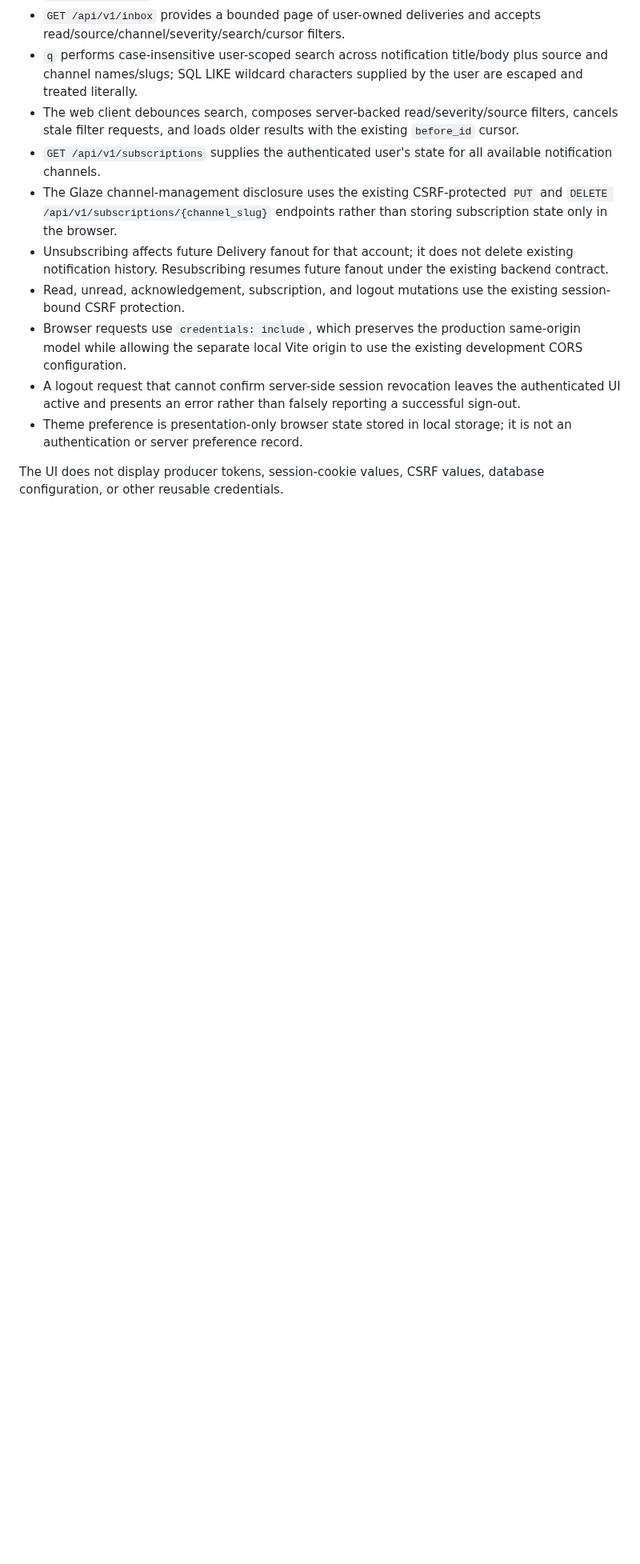
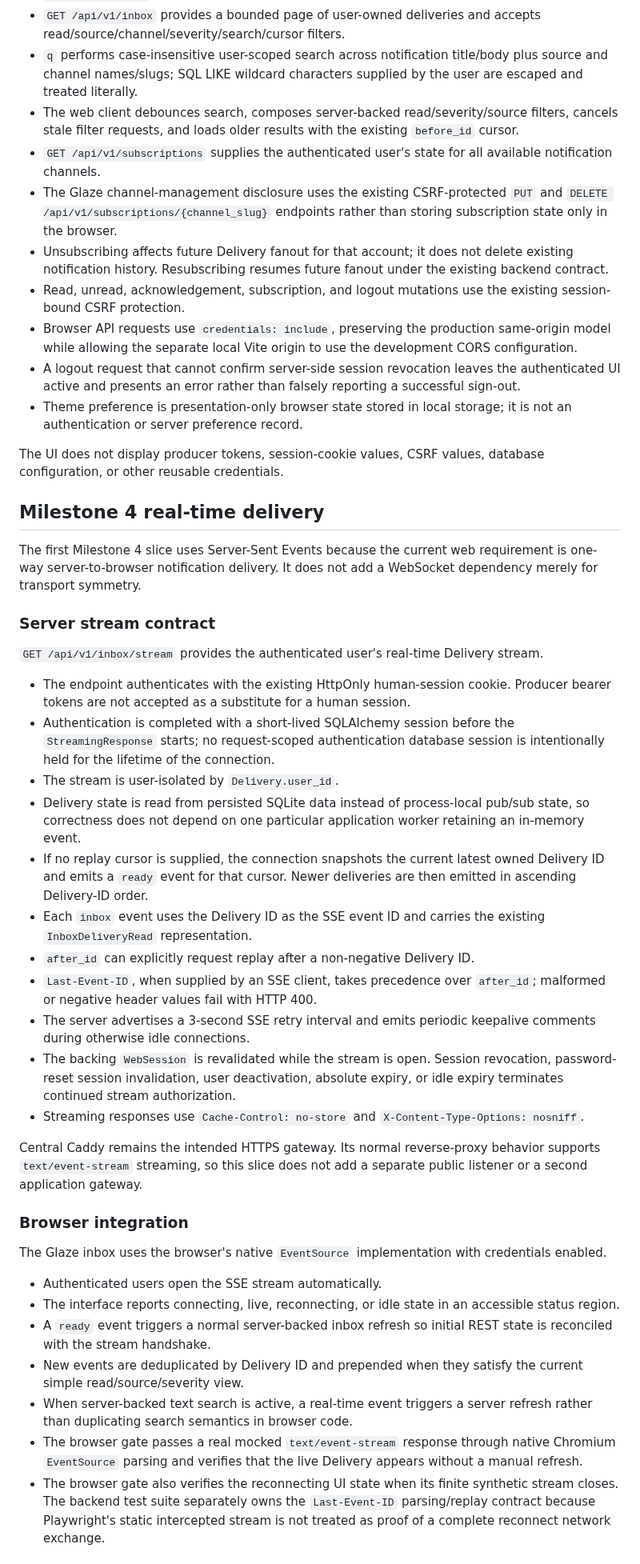
Before and after one commit to GoreeCloud/goreecloud-notify, a Markdown page: README.md, the part around one of its changes. Shown at 80% size. Drawn GitHub-style; blank space fills up the shorter version.

Commit message:
Document Milestone 4 SSE delivery

```diff
--- a/README.md
+++ b/README.md
@@ -30,9 +31,43 @@ The Milestone 3 inbox uses the existing security contracts rather than creating
 - The Glaze channel-management disclosure uses the existing CSRF-protected `PUT` and `DELETE /api/v1/subscriptions/{channel_slug}` endpoints rather than storing subscription state only in the browser.
 - Unsubscribing affects future Delivery fanout for that account; it does not delete existing notification history. Resubscribing resumes future fanout under the existing backend contract.
 - Read, unread, acknowledgement, subscription, and logout mutations use the existing session-bound CSRF protection.
-- Browser requests use `credentials: include`, which preserves the production same-origin model while allowing the separate local Vite origin to use the existing development CORS configuration.
+- Browser API requests use `credentials: include`, preserving the production same-origin model while allowing the separate local Vite origin to use the development CORS configuration.
 - A logout request that cannot confirm server-side session revocation leaves the authenticated UI active and presents an error rather than falsely reporting a successful sign-out.
 - Theme preference is presentation-only browser state stored in local storage; it is not an authentication or server preference record.
 
 The UI does not display producer tokens, session-cookie values, CSRF values, database configuration, or other reusable credentials.
 
+## Milestone 4 real-time delivery
+
+The first Milestone 4 slice uses Server-Sent Events because the current web requirement is one-way server-to-browser notification delivery. It does not add a WebSocket dependency merely for transport symmetry.
+
+### Server stream contract
+
+`GET /api/v1/inbox/stream` provides the authenticated user's real-time Delivery stream.
+
+- The endpoint authenticates with the existing HttpOnly human-session cookie. Producer bearer tokens are not accepted as a substitute for a human session.
+- Authentication is completed with a short-lived SQLAlchemy session before the `StreamingResponse` starts; no request-scoped authentication database session is intentionally held for the lifetime of the connection.
+- The stream is user-isolated by `Delivery.user_id`.
+- Delivery state is read from persisted SQLite data instead of process-local pub/sub state, so correctness does not depend on one particular application worker retaining an in-memory event.
+- If no replay cursor is supplied, the connection snapshots the current latest owned Delivery ID and emits a `ready` event for that cursor. Newer deliveries are then emitted in ascending Delivery-ID order.
+- Each `inbox` event uses the Delivery ID as the SSE event ID and carries the existing `InboxDeliveryRead` representation.
+- `after_id` can explicitly request replay after a non-negative Delivery ID.
+- `Last-Event-ID`, when supplied by an SSE client, takes precedence over `after_id`; malformed or negative header values fail with HTTP 400.
+- The server advertises a 3-second SSE retry interval and emits periodic keepalive comments during otherwise idle connections.
+- The backing `WebSession` is revalidated while the stream is open. Session revocation, password-reset session invalidation, user deactivation, absolute expiry, or idle expiry terminates continued stream authorization.
+- Streaming responses use `Cache-Control: no-store` and `X-Content-Type-Options: nosniff`.
+
+Central Caddy remains the intended HTTPS gateway. Its normal reverse-proxy behavior supports `text/event-stream` streaming, so this slice does not add a separate public listener or a second application gateway.
+
+### Browser integration
+
+The Glaze inbox uses the browser's native `EventSource` implementation with credentials enabled.
+
+- Authenticated users open the SSE stream automatically.
+- The interface reports connecting, live, reconnecting, or idle state in an accessible status region.
+- A `ready` event triggers a normal server-backed inbox refresh so initial REST state is reconciled with the stream handshake.
+- New events are deduplicated by Delivery ID and prepended when they satisfy the current simple read/source/severity view.
+- When server-backed text search is active, a real-time event triggers a server refresh rather than duplicating search semantics in browser code.
+- The browser gate passes a real mocked `text/event-stream` response through native Chromium `EventSource` parsing and verifies that the live Delivery appears without a manual refresh.
+- The browser gate also verifies the reconnecting UI state when its finite synthetic stream closes. The backend test suite separately owns the `Last-Event-ID` parsing/replay contract because Playwright's static intercepted stream is not treated as proof of a complete reconnect network exchange.
+
```
Also changed, not shown: other parts of README.md (+24 -8 lines).
